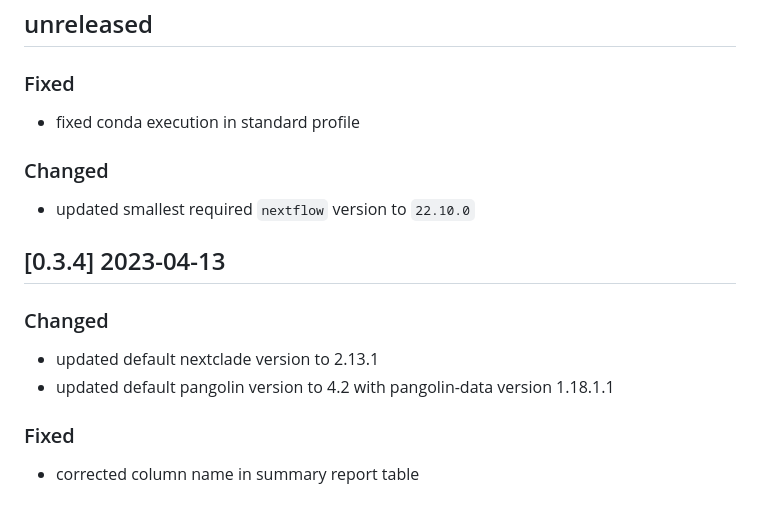
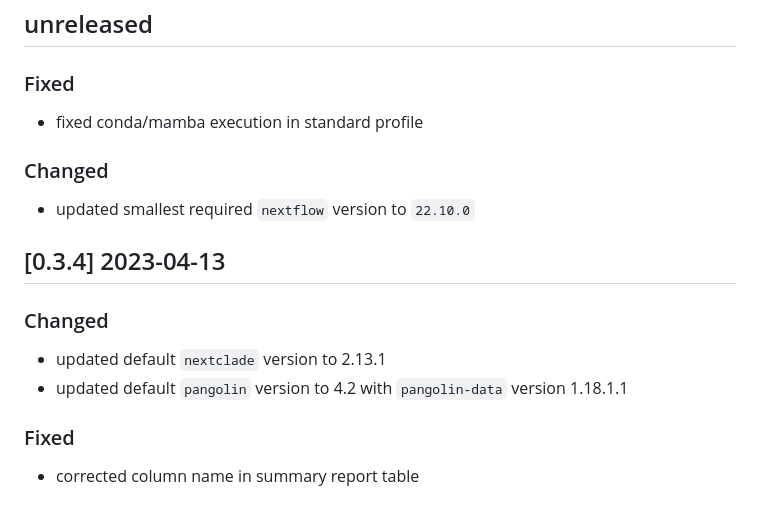
Before and after one commit to rki-mf1/CoVpipe2, a Markdown page: CHANGELOG.md, the part around the change. Drawn GitHub-style.

Commit message:
format of tool names

```diff
--- a/CHANGELOG.md
+++ b/CHANGELOG.md
@@ -9,7 +9,7 @@ and this project adheres to [Semantic Versioning](https://semver.org/spec/v2.0.0
 
 ### Fixed
 
-- fixed conda execution in standard profile
+- fixed conda/mamba execution in standard profile
 
 ### Changed
 
@@ -19,8 +19,8 @@ and this project adheres to [Semantic Versioning](https://semver.org/spec/v2.0.0
 
 ### Changed
 
-- updated default nextclade version to 2.13.1
-- updated default pangolin version to 4.2 with pangolin-data version 1.18.1.1
+- updated default `nextclade` version to 2.13.1
+- updated default `pangolin` version to 4.2 with `pangolin-data` version 1.18.1.1
 
 ### Fixed
 
```
